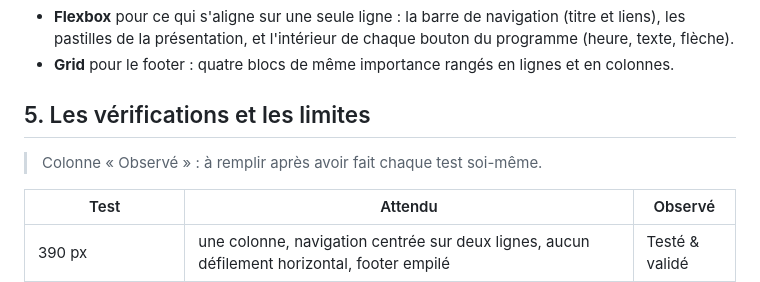
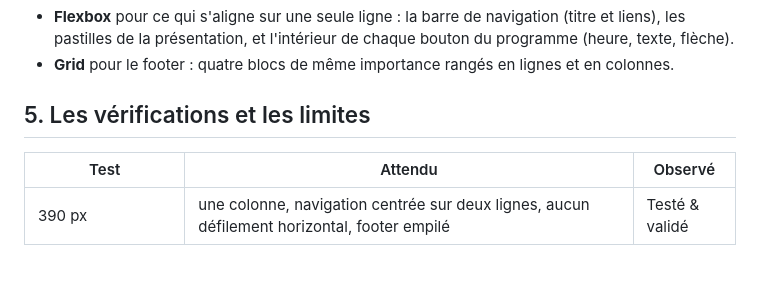
Before and after one commit to CJG2/esgi-tailwind, a Markdown page: README.md, the part around the change. GitHub-like rendering; blank space fills up the shorter version.

Commit message:
Update README to remove 'Observed' column instruction
Removed the instruction to fill in the 'Observed' column after testing.

```diff
--- a/README.md
+++ b/README.md
@@ -84,8 +84,6 @@ Chaque bouton du programme a `aria-controls="programme-1"` (2, 3), qui correspon
 
 ## 5. Les vérifications et les limites
 
-> Colonne « Observé » : à remplir après avoir fait chaque test soi-même.
-
 | Test | Attendu | Observé |
 | --- | --- | --- |
 | 390 px | une colonne, navigation centrée sur deux lignes, aucun défilement horizontal, footer empilé | Testé & validé |
```
